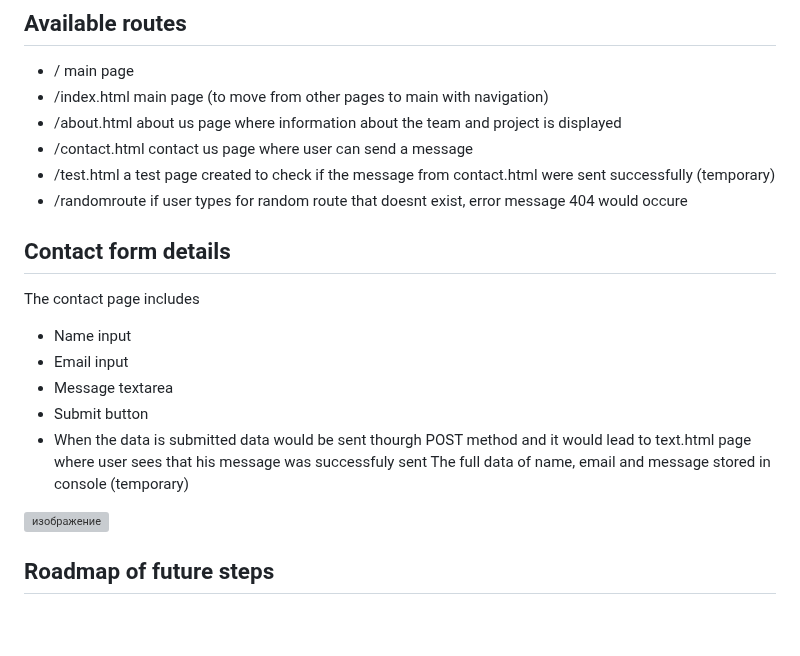
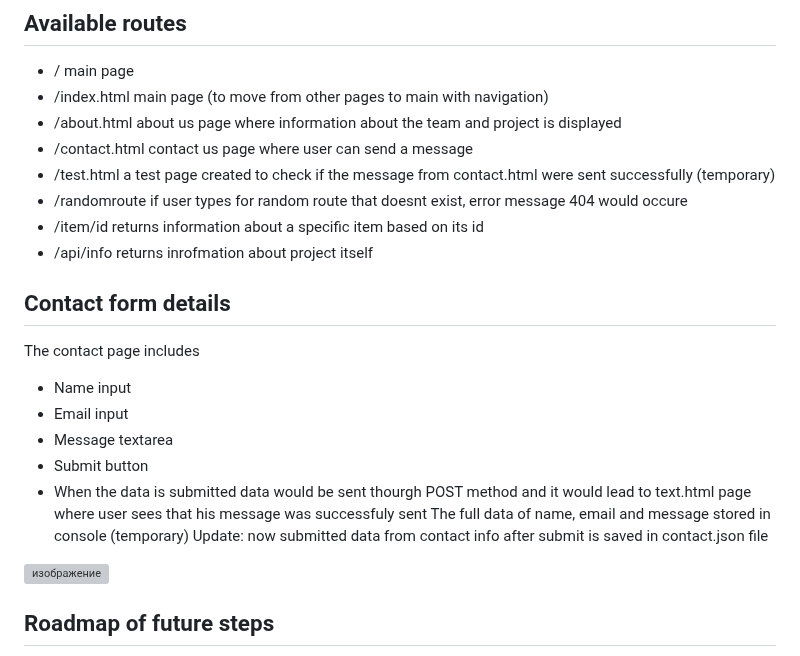
Before and after one commit to zhalisher/Web2Assignment1, a Markdown page: README.md, the part around the change. Rendered like a GitHub page; blank space fills up the shorter version; grey boxes are pictures that could not be loaded.

```diff
--- a/README.md
+++ b/README.md
@@ -41,6 +41,8 @@ Users will be able to:
 * /contact.html contact us page where user can send a message
 * /test.html a test page created to check if the message from contact.html were sent successfully (temporary)
 * /randomroute if user types for random route that doesnt exist, error message 404 would occure
+* /item/id returns information about a specific item based on its id
+* /api/info returns inrofmation about project itself
 
 ## Contact form details
 The contact page includes
@@ -50,6 +52,7 @@ The contact page includes
 * Submit button
 * When the data is submitted data would be sent thourgh POST method and it would lead to text.html page where user sees that his message was successfuly sent
 The full data of name, email and message stored in console (temporary)
+Update: now submitted data from contact info after submit is saved in contact.json file
 <img width="1903" height="891" alt="изображение" src="https://github.com/user-attachments/assets/6ac76092-8955-4d02-a788-5460bad6c849" />
 
 
```
